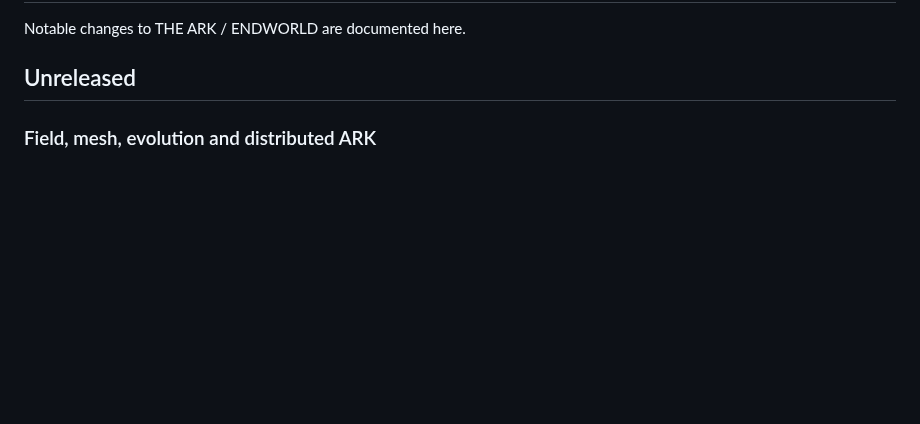
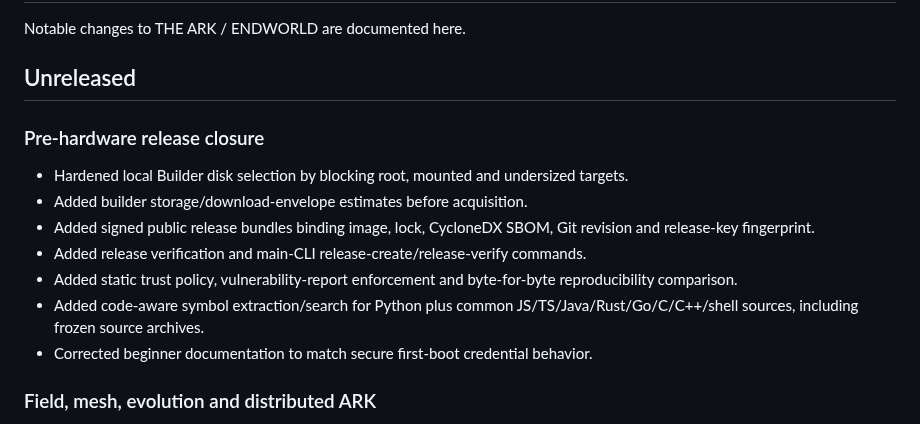
Before and after one commit to jandromani/endoftheworld, a Markdown page: CHANGELOG.md, the part around the change. Drawn GitHub-style; blank space fills up the shorter version.

Commit message:
Record pre-hardware release and search closure

```diff
--- a/CHANGELOG.md
+++ b/CHANGELOG.md
@@ -3,6 +3,16 @@
 Notable changes to THE ARK / ENDWORLD are documented here.
 
 ## Unreleased
+
+### Pre-hardware release closure
+- Hardened local Builder disk selection by blocking root, mounted and undersized targets.
+- Added builder storage/download-envelope estimates before acquisition.
+- Added signed public release bundles binding image, lock, CycloneDX SBOM, Git revision and release-key fingerprint.
+- Added release verification and main-CLI release-create/release-verify commands.
+- Added static trust policy, vulnerability-report enforcement and byte-for-byte reproducibility comparison.
+- Added code-aware symbol extraction/search for Python plus common JS/TS/Java/Rust/Go/C/C++/shell sources, including frozen source archives.
+- Corrected beginner documentation to match secure first-boot credential behavior.
+
 
 ### Field, mesh, evolution and distributed ARK
 - Added receive-only RTL-SDR inventory/plan/capture tooling and appliance package closure.
```
